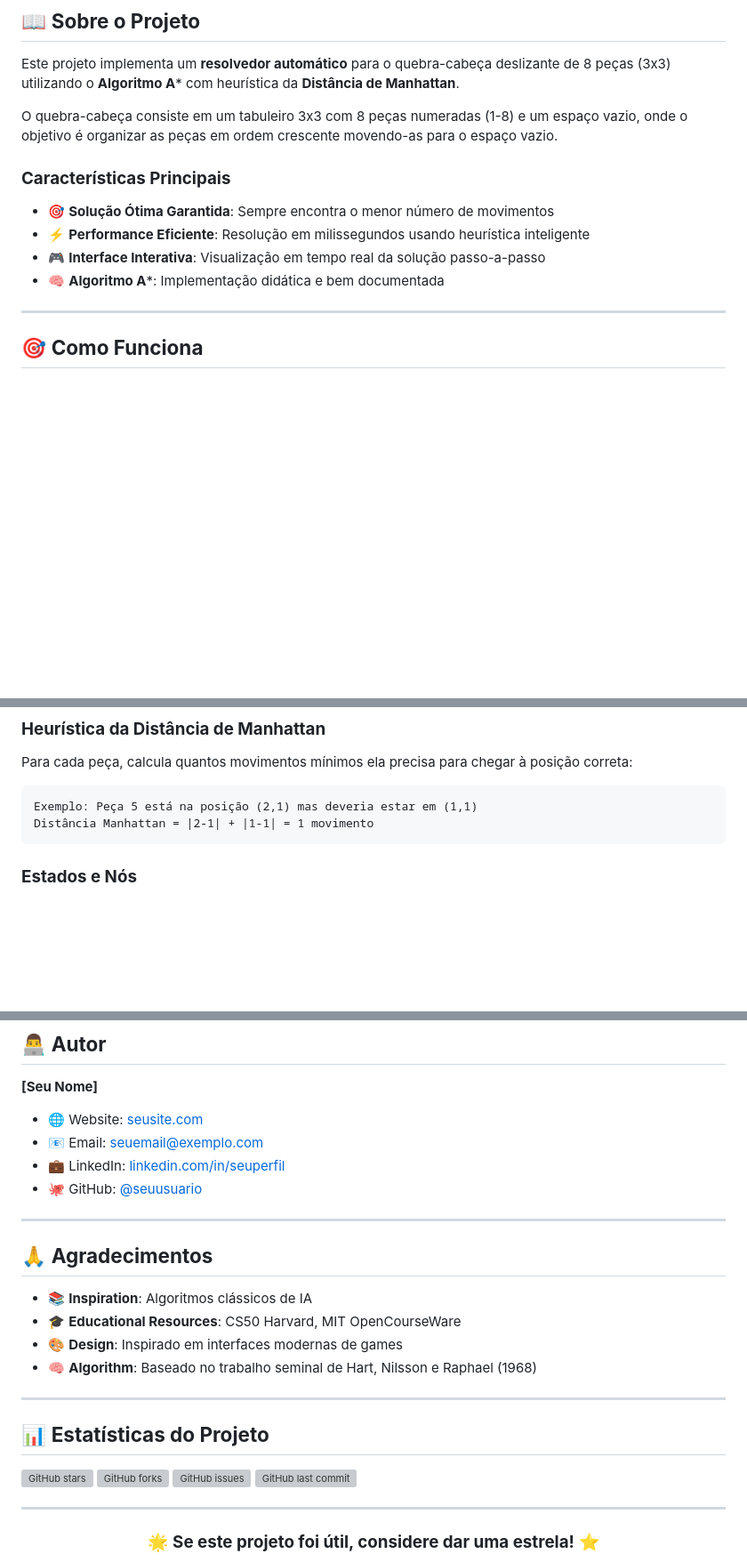
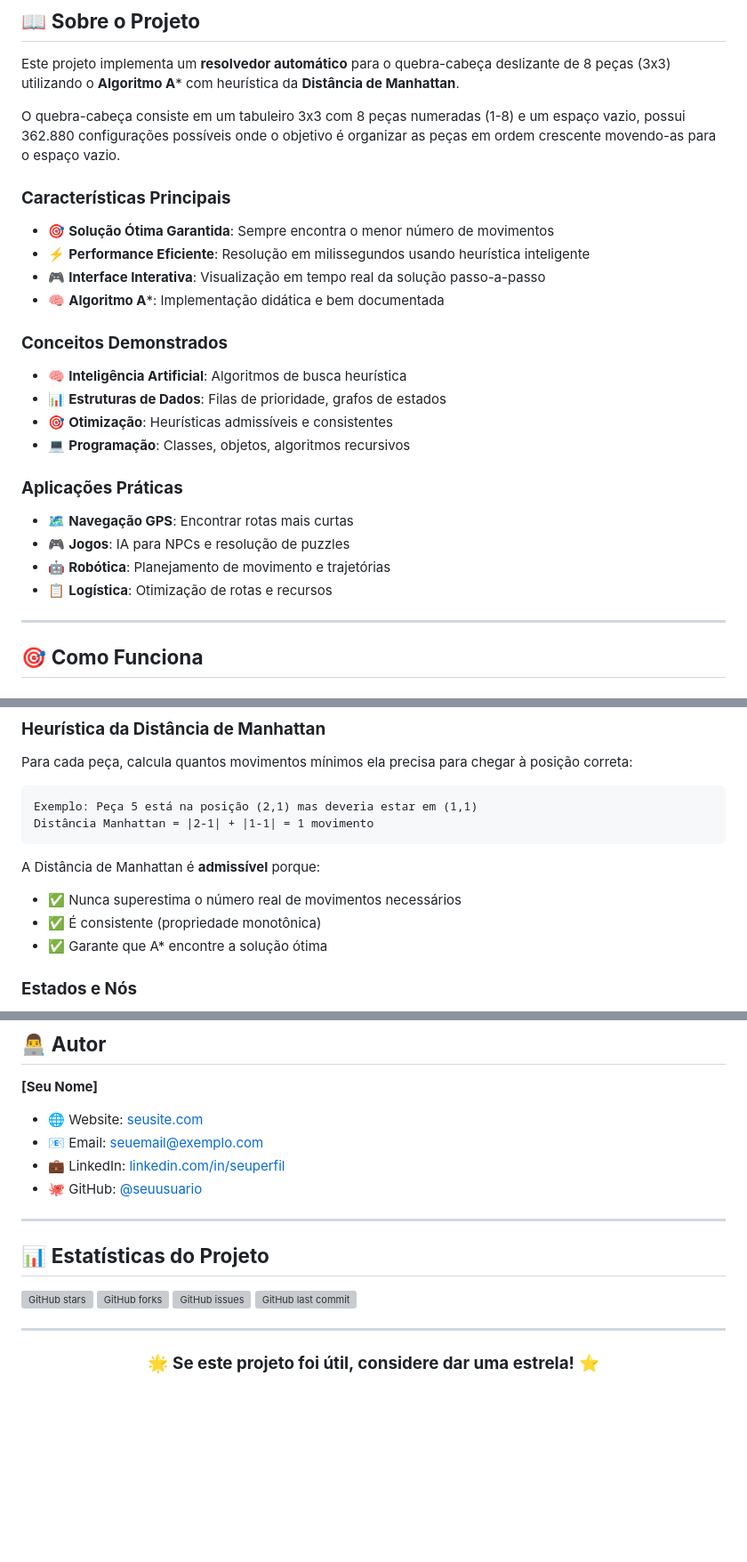
Before and after one commit to SaadZ3/Sliding-Puzzle-Viewer, a Markdown page: README.md, 3 parts joined by grey strips. Shown: that part at 89% size. Rendered like a GitHub page; blank space fills up the shorter version; grey boxes are pictures that could not be loaded.

````diff
--- a/README.md
+++ b/README.md
@@ -12,7 +11,7 @@
 
 Este projeto implementa um **resolvedor automático** para o quebra-cabeça deslizante de 8 peças (3x3) utilizando o **Algoritmo A*** com heurística da **Distância de Manhattan**.
 
-O quebra-cabeça consiste em um tabuleiro 3x3 com 8 peças numeradas (1-8) e um espaço vazio, onde o objetivo é organizar as peças em ordem crescente movendo-as para o espaço vazio.
+O quebra-cabeça consiste em um tabuleiro 3x3 com 8 peças numeradas (1-8) e um espaço vazio, possui 362.880 configurações possíveis onde o objetivo é organizar as peças em ordem crescente movendo-as para o espaço vazio.
 
 ### **Características Principais**
 
@@ -20,6 +19,19 @@ O quebra-cabeça consiste em um tabuleiro 3x3 com 8 peças numeradas (1-8) e um
 - ⚡ **Performance Eficiente**: Resolução em milissegundos usando heurística inteligente
 - 🎮 **Interface Interativa**: Visualização em tempo real da solução passo-a-passo
 - 🧠 **Algoritmo A***: Implementação didática e bem documentada
+
+
+### **Conceitos Demonstrados**
+- 🧠 **Inteligência Artificial**: Algoritmos de busca heurística
+- 📊 **Estruturas de Dados**: Filas de prioridade, grafos de estados
+- 🎯 **Otimização**: Heurísticas admissíveis e consistentes
+- 💻 **Programação**: Classes, objetos, algoritmos recursivos
+
+### **Aplicações Práticas**
+- 🗺️ **Navegação GPS**: Encontrar rotas mais curtas
+- 🎮 **Jogos**: IA para NPCs e resolução de puzzles
+- 🤖 **Robótica**: Planejamento de movimento e trajetórias
+- 📋 **Logística**: Otimização de rotas e recursos
 
 ---
 
@@ -38,6 +50,10 @@ Para cada peça, calcula quantos movimentos mínimos ela precisa para chegar à
 Exemplo: Peça 5 está na posição (2,1) mas deveria estar em (1,1)
 Distância Manhattan = |2-1| + |1-1| = 1 movimento
 ```
+A Distância de Manhattan é **admissível** porque:
+- ✅ Nunca superestima o número real de movimentos necessários
+- ✅ É consistente (propriedade monotônica)
+- ✅ Garante que A* encontre a solução ótima
 
 ### **Estados e Nós**
 - **Estado**: Configuração atual do tabuleiro (posição das peças)
@@ -199,14 +149,6 @@ Contribuições são bem-vindas! Aqui estão algumas formas de ajudar:
 
 ---
 
-## 🙏 **Agradecimentos**
-
-- 📚 **Inspiration**: Algoritmos clássicos de IA
-- 🎓 **Educational Resources**: CS50 Harvard, MIT OpenCourseWare
-- 🎨 **Design**: Inspirado em interfaces modernas de games
-- 🧠 **Algorithm**: Baseado no trabalho seminal de Hart, Nilsson e Raphael (1968)
-
----
 
 ## 📊 **Estatísticas do Projeto**
 
````
Also changed, not shown: other parts of README.md (+5 -72 lines).
